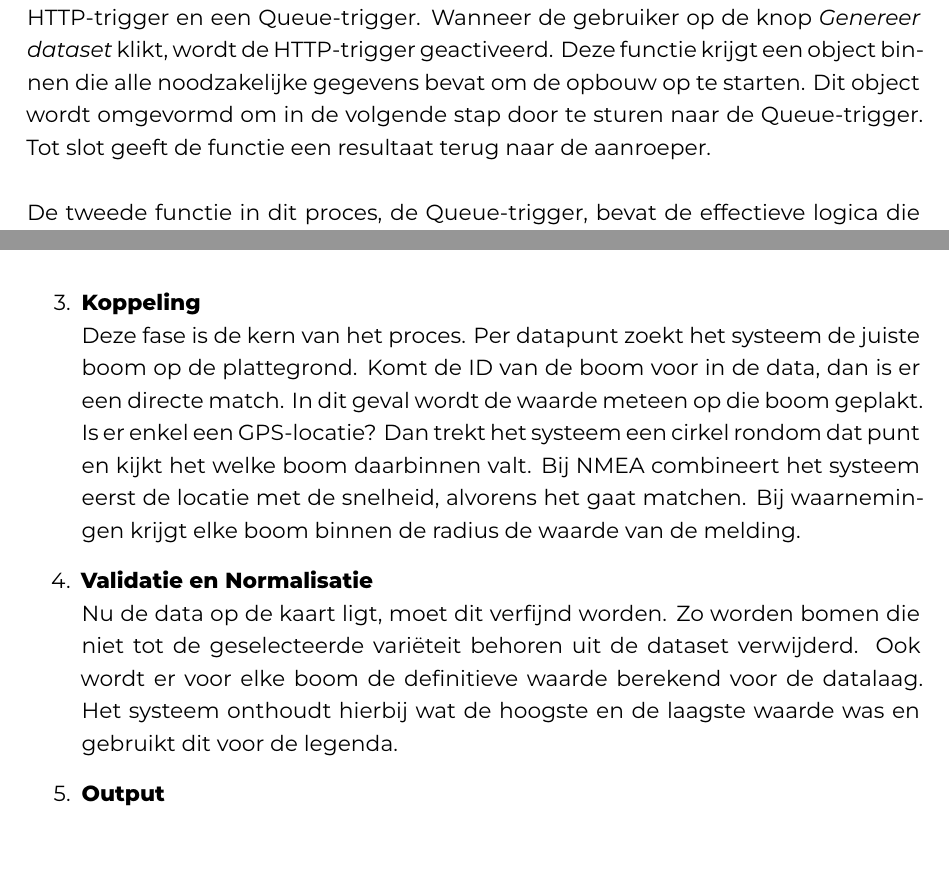
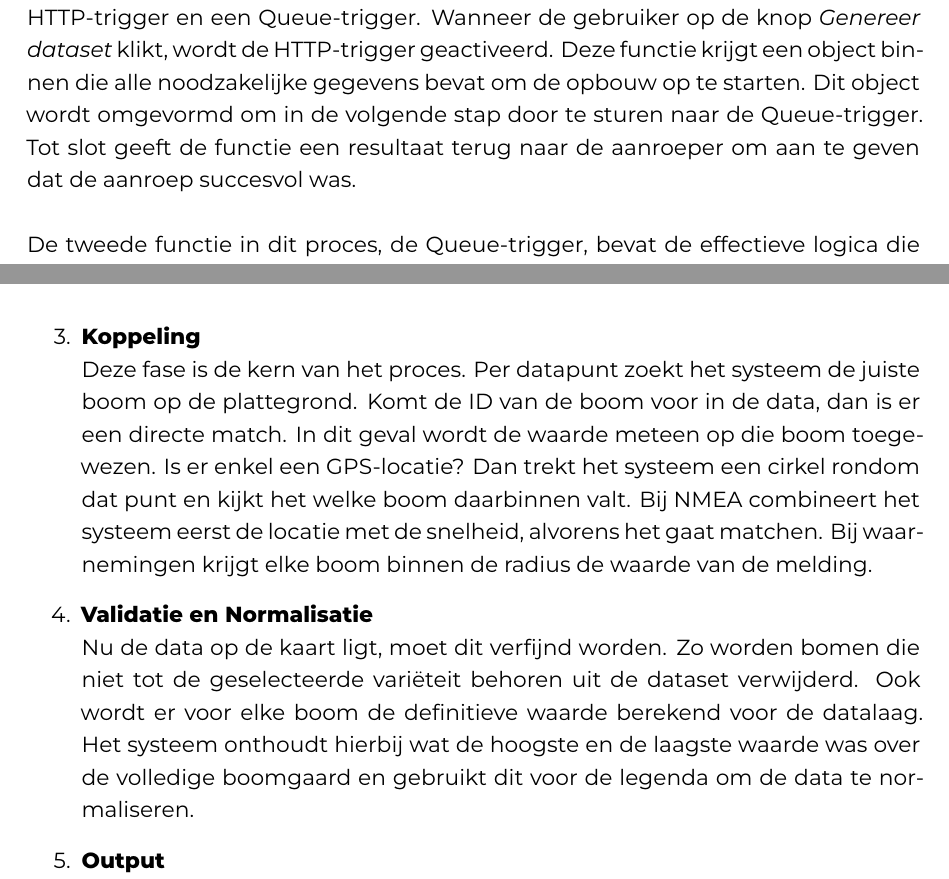
Before and after one commit to ndwauterss/BP-2526-AW, a LaTeX thesis (bachproef/WautersAndyBP.tex, which reads bachproef/requirementsanalyse.tex): two parts of pages 26 and 27 of 42, joined at a grey line, cut so that both start at the same text. Compiled offline with XeLaTeX; a LaTeX package or settings file that is missing is left out.

Commit message:
finetuning functionele werking

```diff
--- a/bachproef/requirementsanalyse.tex
+++ b/bachproef/requirementsanalyse.tex
@@ -47,7 +47,7 @@ Vervolgens kunnen de brongegevens toegevoegd worden. Dit kan aangeleverd worden
 
 \section{Functionele Werking}
 
-Het uiteindelijke doel van de functie is om meetdata te linken aan bomen op een teelt op basis van GPS-locaties. Dit proces is tweeledig en bestaat uit 2 triggers: een HTTP-trigger en een Queue-trigger. Wanneer de gebruiker op de knop \textit{Genereer dataset} klikt, wordt de HTTP-trigger geactiveerd. Deze functie krijgt een object binnen die alle noodzakelijke gegevens bevat om de opbouw op te starten. Dit object wordt omgevormd om in de volgende stap door te sturen naar de Queue-trigger. Tot slot geeft de functie een resultaat terug naar de aanroeper.
+Het uiteindelijke doel van de functie is om meetdata te linken aan bomen op een teelt op basis van GPS-locaties. Dit proces is tweeledig en bestaat uit 2 triggers: een HTTP-trigger en een Queue-trigger. Wanneer de gebruiker op de knop \textit{Genereer dataset} klikt, wordt de HTTP-trigger geactiveerd. Deze functie krijgt een object binnen die alle noodzakelijke gegevens bevat om de opbouw op te starten. Dit object wordt omgevormd om in de volgende stap door te sturen naar de Queue-trigger. Tot slot geeft de functie een resultaat terug naar de aanroeper om aan te geven dat de aanroep succesvol was.
 \newline
 \newline
 De tweede functie in dit proces, de Queue-trigger, bevat de effectieve logica die de dataset genereert. Dit ontvangt het object die verzonden werd door de HTTP-trigger. Dit object wordt gebruikt om te bepalen uit welke bron de gegevens komen. Deze bron kan bestaan uit de volgende types:
@@ -68,9 +68,9 @@ Elk type vereist een andere logica om de dataset te genereren. Dit komt voorname
     \item \textbf{Inname Brongegevens} \\
     Dit is het enige punt dat per type echt verschilt. Per teelt worden alle bronbestanden overlopen en opgehaald op een manier dat het type ondersteund. Voor CSV/NMEA/Manueel wordt de tekststroom geopend en regel per regel gelezen. Bij Shapefile wordt een geografisch kaartbestand geopend en ``geprojecteerd''. Bij Waarnemingen wordt de database geraadpleegd.
     \item \textbf{Koppeling} \\
-    Deze fase is de kern van het proces. Per datapunt zoekt het systeem de juiste boom op de plattegrond. Komt de ID van de boom voor in de data, dan is er een directe match. In dit geval wordt de waarde meteen op die boom geplakt. Is er enkel een GPS-locatie? Dan trekt het systeem een cirkel rondom dat punt en kijkt het welke boom daarbinnen valt. Bij NMEA combineert het systeem eerst de locatie met de snelheid, alvorens het gaat matchen. Bij waarnemingen krijgt elke boom binnen de radius de waarde van de melding.
+    Deze fase is de kern van het proces. Per datapunt zoekt het systeem de juiste boom op de plattegrond. Komt de ID van de boom voor in de data, dan is er een directe match. In dit geval wordt de waarde meteen op die boom toegewezen. Is er enkel een GPS-locatie? Dan trekt het systeem een cirkel rondom dat punt en kijkt het welke boom daarbinnen valt. Bij NMEA combineert het systeem eerst de locatie met de snelheid, alvorens het gaat matchen. Bij waarnemingen krijgt elke boom binnen de radius de waarde van de melding.
     \item \textbf{Validatie en Normalisatie} \\
-    Nu de data op de kaart ligt, moet dit verfijnd worden. Zo worden bomen die niet tot de geselecteerde variëteit behoren uit de dataset verwijderd. Ook wordt er voor elke boom de definitieve waarde berekend voor de datalaag. Het systeem onthoudt hierbij wat de hoogste en de laagste waarde was en gebruikt dit voor de legenda.
+    Nu de data op de kaart ligt, moet dit verfijnd worden. Zo worden bomen die niet tot de geselecteerde variëteit behoren uit de dataset verwijderd. Ook wordt er voor elke boom de definitieve waarde berekend voor de datalaag. Het systeem onthoudt hierbij wat de hoogste en de laagste waarde was over de volledige boomgaard en gebruikt dit voor de legenda om de data te normaliseren.
     \item \textbf{Output} \\
     Het eindresultaat wordt omgezet naar een definitief bestand en geüpload naar de Cloud. De link naar dit bestand wordt in de database bijgehouden bij de teelt om dit later terug te kunnen ophalen.
     \item \textbf{Afronding} \\
```
